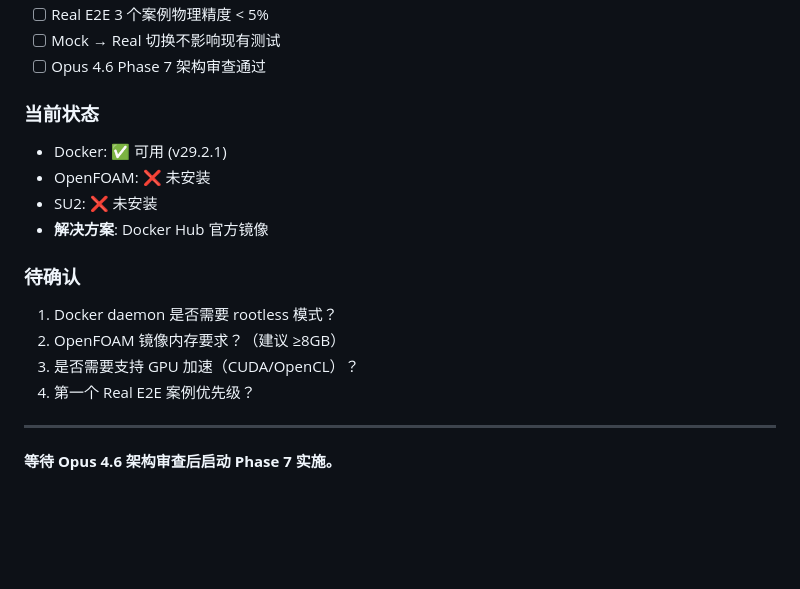
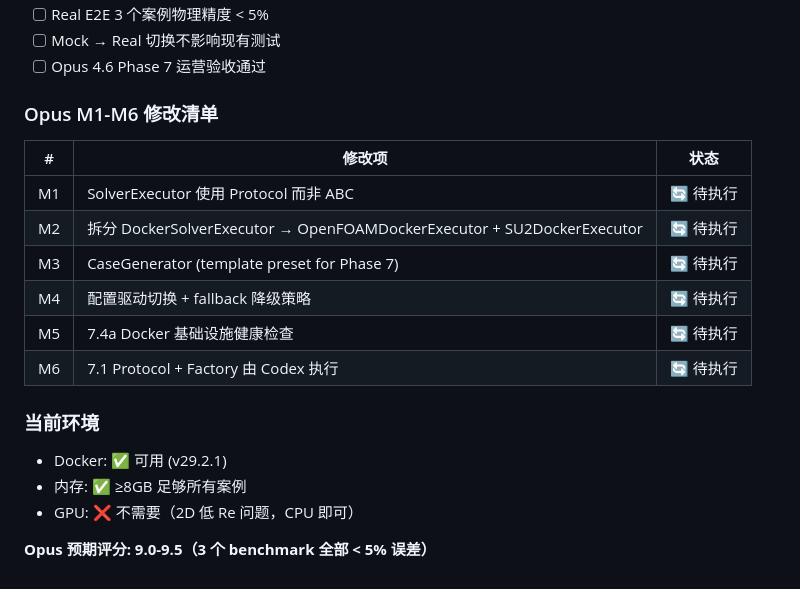
Before and after one commit to kogamishinyajerry-ops/notion-cfd-harness, a Markdown page: Phase6_PLAN.md, the part around one of its changes. Drawn GitHub-style; blank space fills up the shorter version.

```diff
--- a/Phase6_PLAN.md
+++ b/Phase6_PLAN.md
@@ -250,21 +281,22 @@ knowledge_compiler/
 - [ ] Real E2E 3 个案例物理精度 < 5%
 - [ ] Mock → Real 切换不影响现有测试
-- [ ] Opus 4.6 Phase 7 架构审查通过
+- [ ] Opus 4.6 Phase 7 运营验收通过
 
-### 当前状态
+### Opus M1-M6 修改清单
+
+| # | 修改项 | 状态 |
+|---|--------|------|
+| M1 | SolverExecutor 使用 Protocol 而非 ABC | 🔄 待执行 |
+| M2 | 拆分 DockerSolverExecutor → OpenFOAMDockerExecutor + SU2DockerExecutor | 🔄 待执行 |
+| M3 | CaseGenerator (template preset for Phase 7) | 🔄 待执行 |
+| M4 | 配置驱动切换 + fallback 降级策略 | 🔄 待执行 |
+| M5 | 7.4a Docker 基础设施健康检查 | 🔄 待执行 |
+| M6 | 7.1 Protocol + Factory 由 Codex 执行 | 🔄 待执行 |
+
+### 当前环境
 
 - Docker: ✅ 可用 (v29.2.1)
-- OpenFOAM: ❌ 未安装
-- SU2: ❌ 未安装
-- **解决方案**: Docker Hub 官方镜像
+- 内存: ✅ ≥8GB 足够所有案例
+- GPU: ❌ 不需要（2D 低 Re 问题，CPU 即可）
 
-### 待确认
-
-1. Docker daemon 是否需要 rootless 模式？
-2. OpenFOAM 镜像内存要求？（建议 ≥8GB）
-3. 是否需要支持 GPU 加速（CUDA/OpenCL）？
-4. 第一个 Real E2E 案例优先级？
-
----
-
-**等待 Opus 4.6 架构审查后启动 Phase 7 实施。**
+**Opus 预期评分: 9.0-9.5（3 个 benchmark 全部 < 5% 误差）**
```
Also changed, not shown: other parts of Phase6_PLAN.md (+61 -30 lines).
